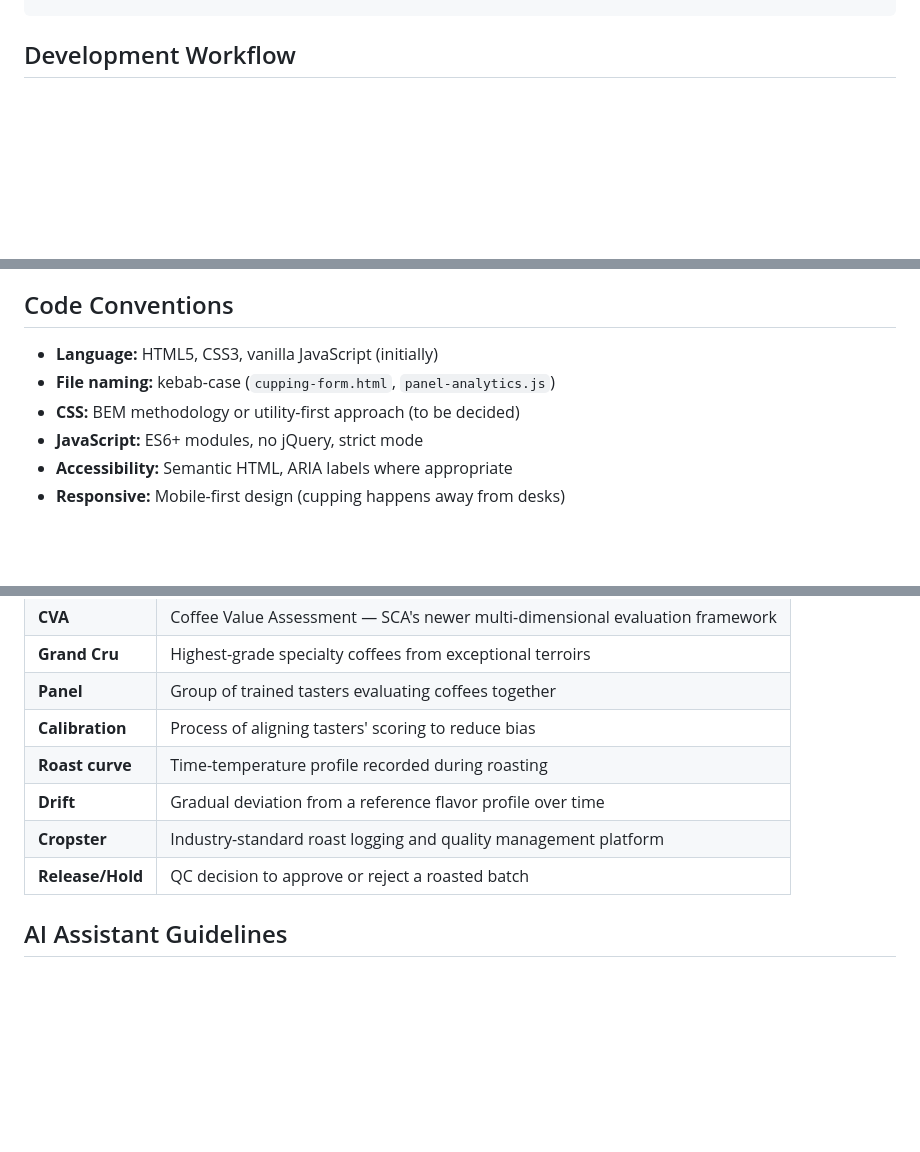
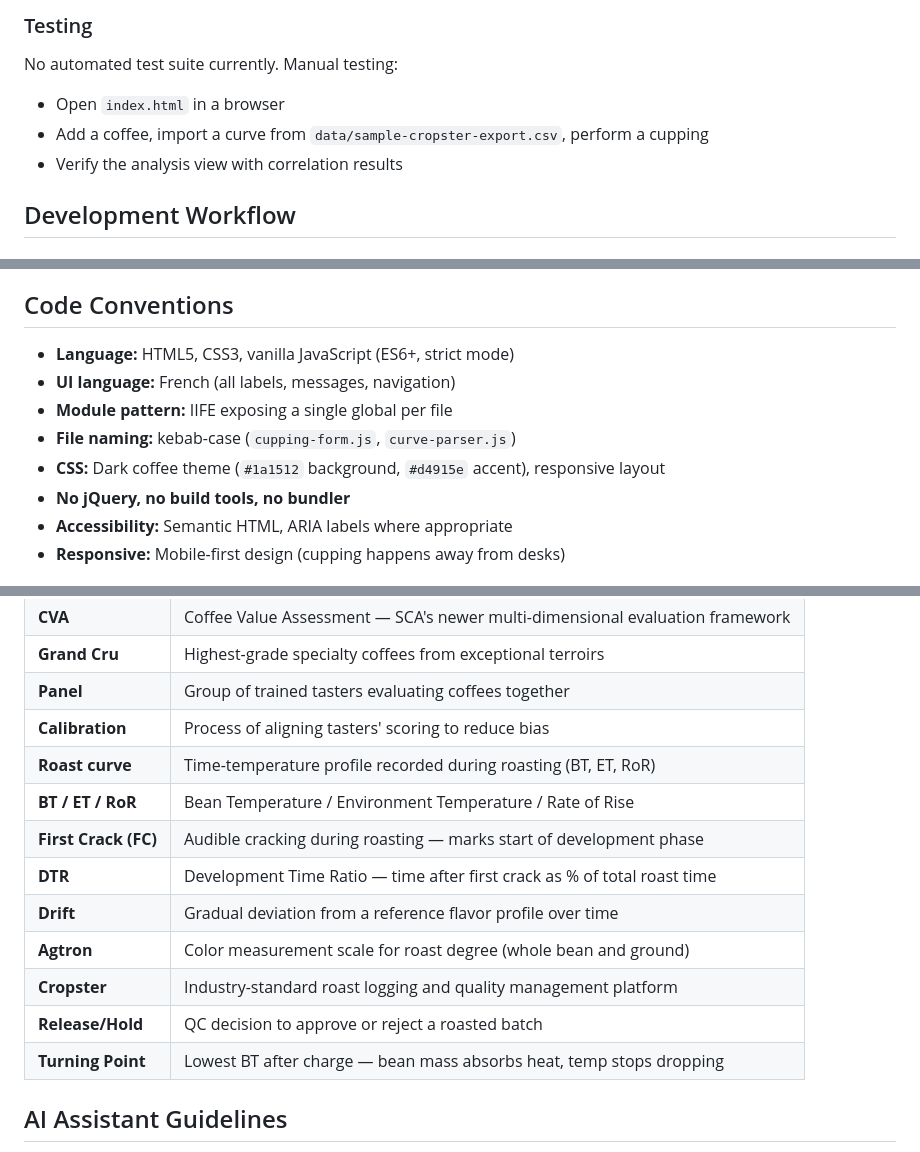
Before and after one commit to shanfara244-del/Socky1, a Markdown page: CLAUDE.md, 3 parts joined by grey strips. Rendered like a GitHub page; blank space fills up the shorter version.

````diff
--- a/CLAUDE.md
+++ b/CLAUDE.md
@@ -115,4 +161,11 @@ cd Socky1
 ```
+
+### Testing
+
+No automated test suite currently. Manual testing:
+- Open `index.html` in a browser
+- Add a coffee, import a curve from `data/sample-cropster-export.csv`, perform a cupping
+- Verify the analysis view with correlation results
 
 ## Development Workflow
 
@@ -135,10 +188,12 @@ cd Socky1
 
 ## Code Conventions
 
-- **Language:** HTML5, CSS3, vanilla JavaScript (initially)
-- **File naming:** kebab-case (`cupping-form.html`, `panel-analytics.js`)
-- **CSS:** BEM methodology or utility-first approach (to be decided)
-- **JavaScript:** ES6+ modules, no jQuery, strict mode
+- **Language:** HTML5, CSS3, vanilla JavaScript (ES6+, strict mode)
+- **UI language:** French (all labels, messages, navigation)
+- **Module pattern:** IIFE exposing a single global per file
+- **File naming:** kebab-case (`cupping-form.js`, `curve-parser.js`)
+- **CSS:** Dark coffee theme (`#1a1512` background, `#d4915e` accent), responsive layout
+- **No jQuery, no build tools, no bundler**
 - **Accessibility:** Semantic HTML, ARIA labels where appropriate
 - **Responsive:** Mobile-first design (cupping happens away from desks)
 
@@ -153,10 +208,15 @@ Key specialty coffee terms used throughout the codebase:
 | **Grand Cru** | Highest-grade specialty coffees from exceptional terroirs |
 | **Panel** | Group of trained tasters evaluating coffees together |
 | **Calibration** | Process of aligning tasters' scoring to reduce bias |
-| **Roast curve** | Time-temperature profile recorded during roasting |
+| **Roast curve** | Time-temperature profile recorded during roasting (BT, ET, RoR) |
+| **BT / ET / RoR** | Bean Temperature / Environment Temperature / Rate of Rise |
+| **First Crack (FC)** | Audible cracking during roasting — marks start of development phase |
+| **DTR** | Development Time Ratio — time after first crack as % of total roast time |
 | **Drift** | Gradual deviation from a reference flavor profile over time |
+| **Agtron** | Color measurement scale for roast degree (whole bean and ground) |
 | **Cropster** | Industry-standard roast logging and quality management platform |
 | **Release/Hold** | QC decision to approve or reject a roasted batch |
+| **Turning Point** | Lowest BT after charge — bean mass absorbs heat, temp stops dropping |
 
 ## AI Assistant Guidelines
 
````
Also changed, not shown: other parts of CLAUDE.md (+83 -34 lines).
